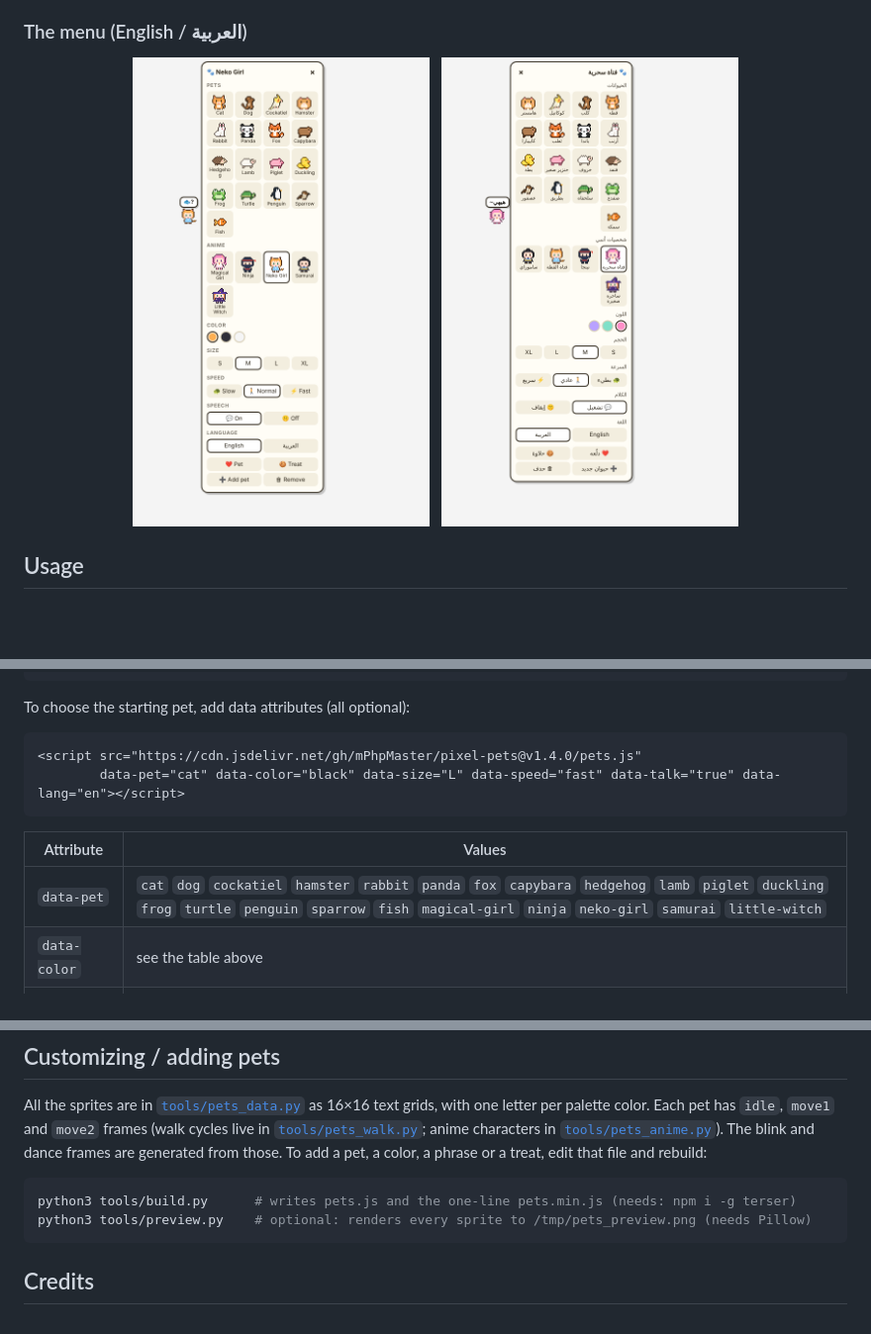
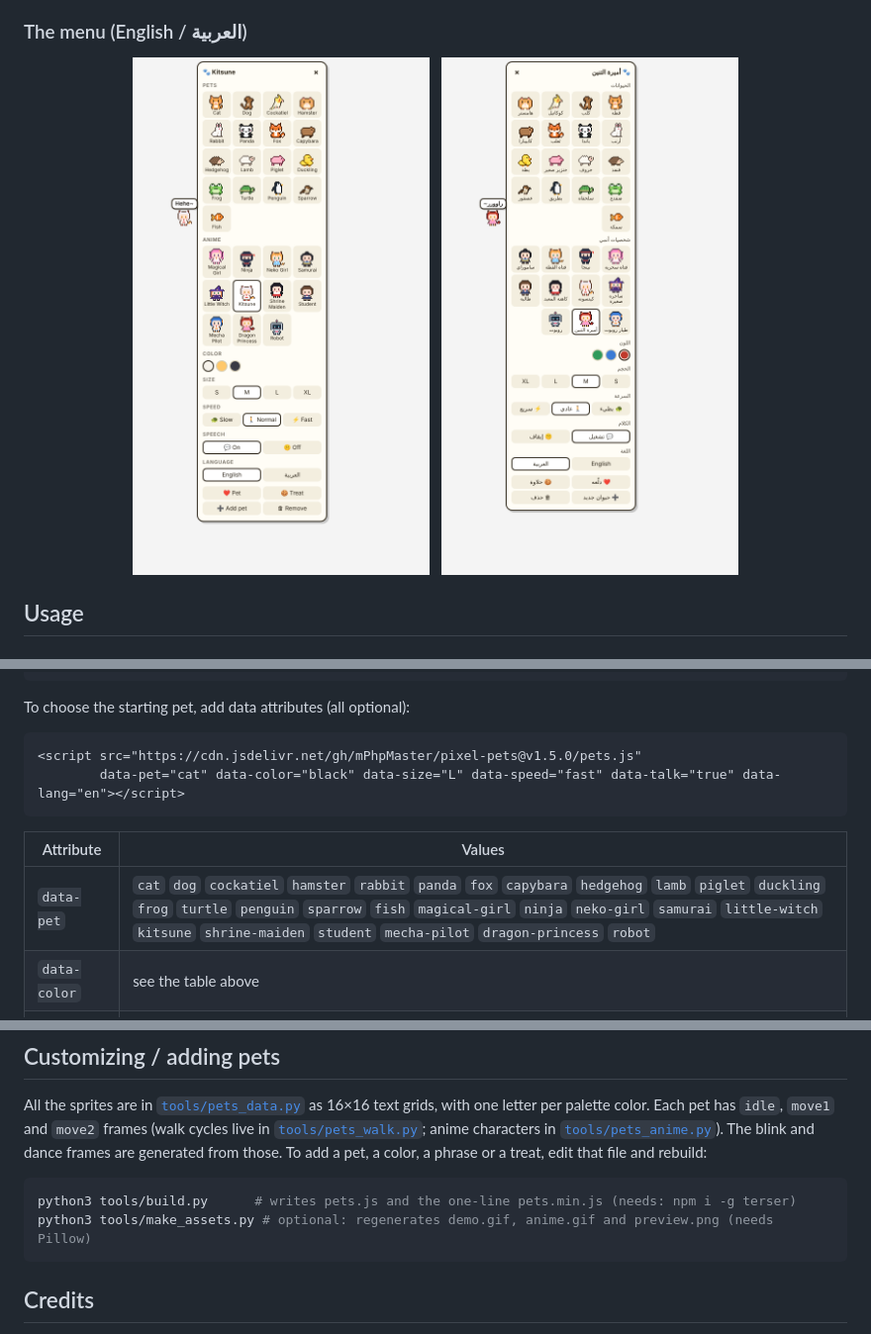
Before and after one commit to mPhpMaster/pixel-pets, a Markdown page: README.md, 3 parts joined by grey strips. Shown at 99% size. GitHub-like rendering; pictures changed too: menu-ar.png, menu.png; blank space fills up the shorter version.

````diff
--- a/README.md
+++ b/README.md
@@ -84,13 +90,13 @@ Original chibi characters in an anime style. They walk RPG-style, with their leg
 
 To choose the starting pet, add data attributes (all optional):
 ```html
-<script src="https://cdn.jsdelivr.net/gh/mPhpMaster/pixel-pets@v1.4.0/pets.js"
+<script src="https://cdn.jsdelivr.net/gh/mPhpMaster/pixel-pets@v1.5.0/pets.js"
         data-pet="cat" data-color="black" data-size="L" data-speed="fast" data-talk="true" data-lang="en"></script>
 ```
 
 | Attribute | Values |
 |---|---|
-| `data-pet` | `cat` `dog` `cockatiel` `hamster` `rabbit` `panda` `fox` `capybara` `hedgehog` `lamb` `piglet` `duckling` `frog` `turtle` `penguin` `sparrow` `fish` `magical-girl` `ninja` `neko-girl` `samurai` `little-witch` |
+| `data-pet` | `cat` `dog` `cockatiel` `hamster` `rabbit` `panda` `fox` `capybara` `hedgehog` `lamb` `piglet` `duckling` `frog` `turtle` `penguin` `sparrow` `fish` `magical-girl` `ninja` `neko-girl` `samurai` `little-witch` `kitsune` `shrine-maiden` `student` `mecha-pilot` `dragon-princess` `robot` |
 | `data-color` | see the table above |
 | `data-size` | `S` `M` `L` `XL` |
 | `data-speed` | `slow` `normal` `fast` |
@@ -129,7 +135,7 @@ All the sprites are in [`tools/pets_data.py`](tools/pets_data.py) as 16×16 text
 
 ```bash
 python3 tools/build.py      # writes pets.js and the one-line pets.min.js (needs: npm i -g terser)
-python3 tools/preview.py    # optional: renders every sprite to /tmp/pets_preview.png (needs Pillow)
+python3 tools/make_assets.py # optional: regenerates demo.gif, anime.gif and preview.png (needs Pillow)
 ```
 
 ## Credits
````
Also changed, not shown: other parts of README.md (+10 -4 lines), anime.gif, preview.png, 7 other files.
